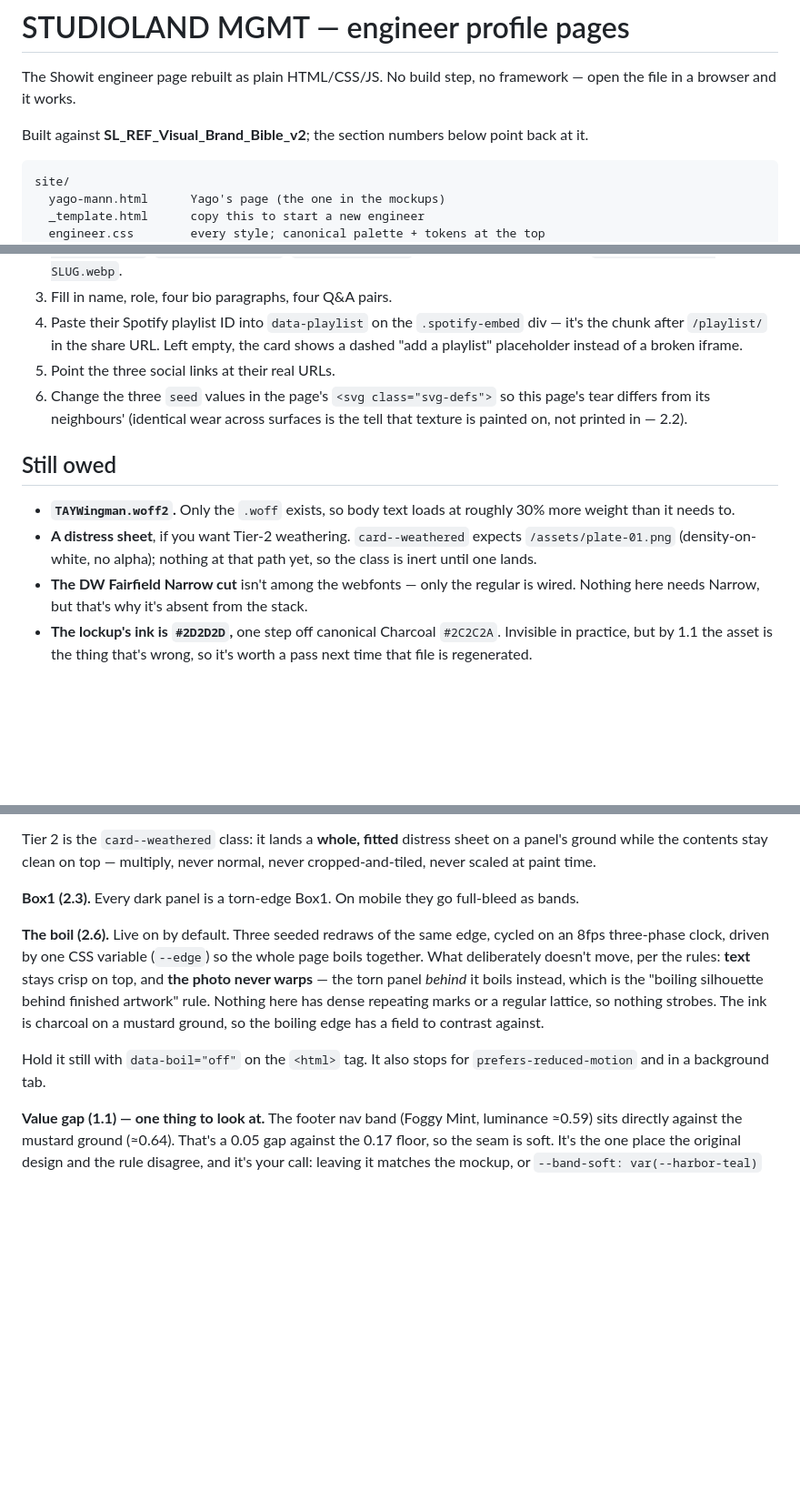
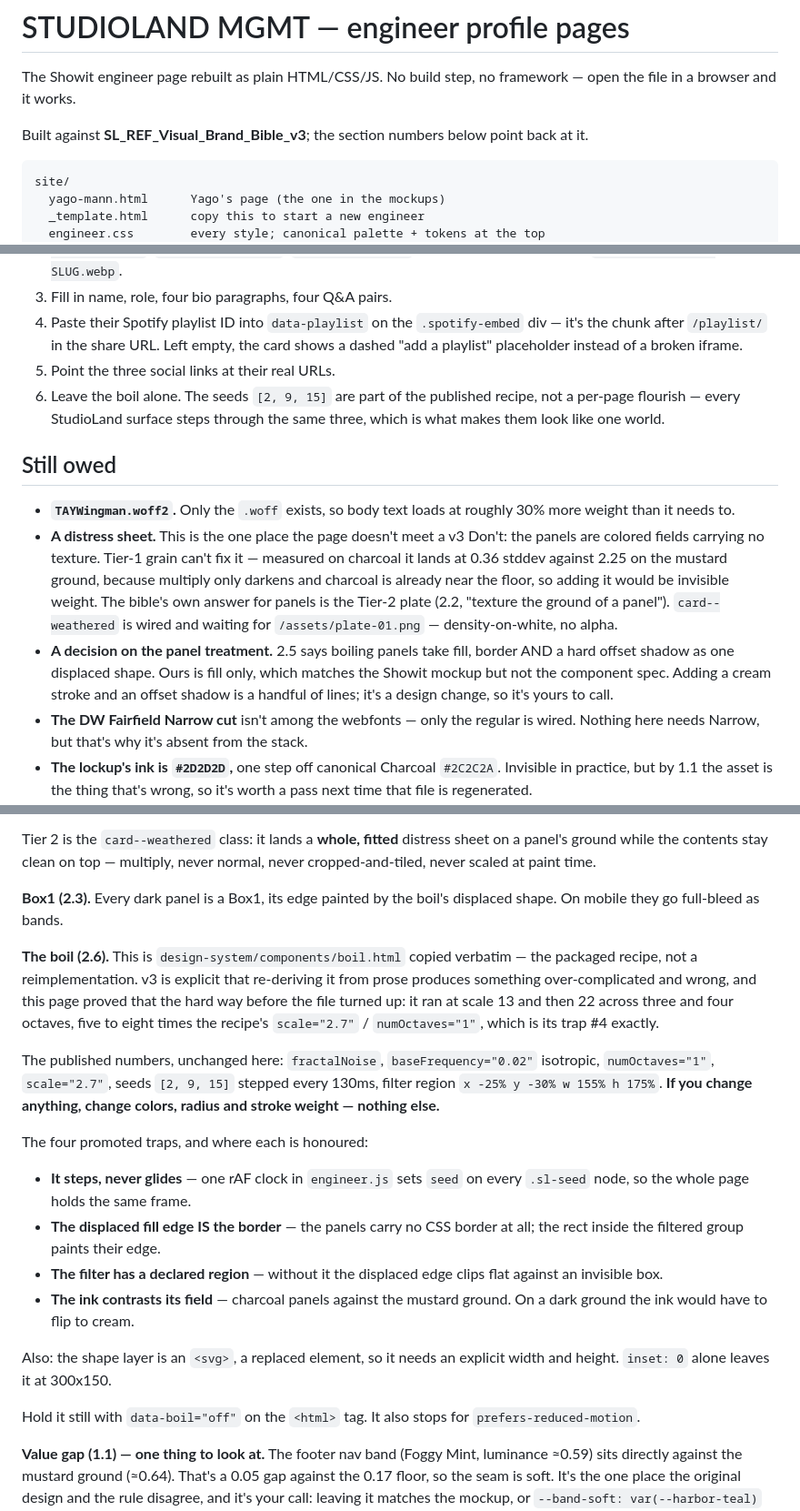
Before and after one commit to carlbahner-web/pinball, a Markdown page: site/README.md, 3 parts joined by grey strips. Shown at 91% size. Drawn GitHub-style; blank space fills up the shorter version.

Commit message:
Audit the page against Brand Bible v3
The boil already matches the published numbers exactly -- baseFrequency
0.02 isotropic, numOctaves 1, scale 2.7, seeds 2/9/15 at 130ms, region
x -25% y -30% w 155% h 175% -- because it was copied from the packaged
file rather than derived. All four promoted traps hold: it steps, the
displaced fill edge is the border with no CSS border behind it, the
filter declares a region, and the ink contrasts its field.

One Don't is unmet and cannot be met the obvious way. The panels are
colored fields with no texture, but Tier-1 grain is invisible on them:
measured 0.36 stddev on charcoal against 2.25 on the mustard ground,
because multiply only darkens and charcoal sits near the floor. Shipping
it would be weight nobody can see. Recorded as needing a Tier-2 plate
instead, which is what 2.2 prescribes for panels anyway.

Also recorded: 2.5 wants boiling panels to carry fill, border and a hard
offset shadow as one displaced shape. This page is fill only, matching
the mockup rather than the component spec -- flagged as a design call
rather than changed.

Drop the old instruction to vary seeds per page. Under v3 the seeds are
part of the recipe, and every surface stepping through the same three is
what makes them read as one world.

Co-Authored-By: Claude Opus 5 <noreply@anthropic.com>
Claude-Session: https://claude.ai/code/session_01SdtJabqVDudFuFoWd9Pztb

````diff
--- a/site/README.md
+++ b/site/README.md
@@ -3,7 +3,7 @@
 The Showit engineer page rebuilt as plain HTML/CSS/JS. No build step, no
 framework — open the file in a browser and it works.
 
-Built against **SL_REF_Visual_Brand_Bible_v2**; the section numbers below point
+Built against **SL_REF_Visual_Brand_Bible_v3**; the section numbers below point
 back at it.
 
 ```
@@ -82,17 +82,27 @@ font requests need a CORS header on them. Same origin, no issue.
    Left empty, the card shows a dashed "add a playlist" placeholder instead
    of a broken iframe.
 5. Point the three social links at their real URLs.
-6. Change the three `seed` values in the page's `<svg class="svg-defs">` so
-   this page's tear differs from its neighbours' (identical wear across
-   surfaces is the tell that texture is painted on, not printed in — 2.2).
+6. Leave the boil alone. The seeds `[2, 9, 15]` are part of the published
+   recipe, not a per-page flourish — every StudioLand surface steps through
+   the same three, which is what makes them look like one world.
 
 ## Still owed
 
 - **`TAYWingman.woff2`.** Only the `.woff` exists, so body text loads at
   roughly 30% more weight than it needs to.
-- **A distress sheet**, if you want Tier-2 weathering. `card--weathered`
-  expects `/assets/plate-01.png` (density-on-white, no alpha); nothing at that
-  path yet, so the class is inert until one lands.
+- **A distress sheet.** This is the one place the page doesn't meet a v3
+  Don't: the panels are colored fields carrying no texture. Tier-1 grain
+  can't fix it — measured on charcoal it lands at 0.36 stddev against 2.25 on
+  the mustard ground, because multiply only darkens and charcoal is already
+  near the floor, so adding it would be invisible weight. The bible's own
+  answer for panels is the Tier-2 plate (2.2, "texture the ground of a
+  panel"). `card--weathered` is wired and waiting for `/assets/plate-01.png`
+  — density-on-white, no alpha.
+- **A decision on the panel treatment.** 2.5 says boiling panels take fill,
+  border AND a hard offset shadow as one displaced shape. Ours is fill only,
+  which matches the Showit mockup but not the component spec. Adding a cream
+  stroke and an offset shadow is a handful of lines; it's a design change, so
+  it's yours to call.
 - **The DW Fairfield Narrow cut** isn't among the webfonts — only the regular
   is wired. Nothing here needs Narrow, but that's why it's absent from the
   stack.
@@ -133,20 +143,37 @@ Tier 2 is the `card--weathered` class: it lands a **whole, fitted** distress she
 panel's ground while the contents stay clean on top — multiply, never normal,
 never cropped-and-tiled, never scaled at paint time.
 
-**Box1 (2.3).** Every dark panel is a torn-edge Box1. On mobile they go
-full-bleed as bands.
+**Box1 (2.3).** Every dark panel is a Box1, its edge painted by the boil's
+displaced shape. On mobile they go full-bleed as bands.
 
-**The boil (2.6).** Live on by default. Three seeded redraws of the same
-edge, cycled on an 8fps three-phase clock, driven by one CSS variable
-(`--edge`) so the whole page boils together. What deliberately doesn't move,
-per the rules: **text** stays crisp on top, and **the photo never warps** —
-the torn panel *behind* it boils instead, which is the "boiling silhouette
-behind finished artwork" rule. Nothing here has dense repeating marks or a
-regular lattice, so nothing strobes. The ink is charcoal on a mustard ground,
-so the boiling edge has a field to contrast against.
+**The boil (2.6).** This is `design-system/components/boil.html` copied
+verbatim — the packaged recipe, not a reimplementation. v3 is explicit that
+re-deriving it from prose produces something over-complicated and wrong, and
+this page proved that the hard way before the file turned up: it ran at scale
+13 and then 22 across three and four octaves, five to eight times the
+recipe's `scale="2.7"` / `numOctaves="1"`, which is its trap #4 exactly.
+
+The published numbers, unchanged here: `fractalNoise`, `baseFrequency="0.02"`
+isotropic, `numOctaves="1"`, `scale="2.7"`, seeds `[2, 9, 15]` stepped every
+130ms, filter region `x -25% y -30% w 155% h 175%`. **If you change anything,
+change colors, radius and stroke weight — nothing else.**
+
+The four promoted traps, and where each is honoured:
+
+- **It steps, never glides** — one rAF clock in `engineer.js` sets `seed` on
+  every `.sl-seed` node, so the whole page holds the same frame.
+- **The displaced fill edge IS the border** — the panels carry no CSS border
+  at all; the rect inside the filtered group paints their edge.
+- **The filter has a declared region** — without it the displaced edge clips
+  flat against an invisible box.
+- **The ink contrasts its field** — charcoal panels against the mustard
+  ground. On a dark ground the ink would have to flip to cream.
+
+Also: the shape layer is an `<svg>`, a replaced element, so it needs an
+explicit width and height. `inset: 0` alone leaves it at 300x150.
 
 Hold it still with `data-boil="off"` on the `<html>` tag. It also stops for
-`prefers-reduced-motion` and in a background tab.
+`prefers-reduced-motion`.
 
 **Value gap (1.1) — one thing to look at.** The footer nav band (Foggy Mint,
 luminance ≈0.59) sits directly against the mustard ground (≈0.64). That's a
````
Also changed, not shown: other parts of site/README.md (+1 -1 lines).
